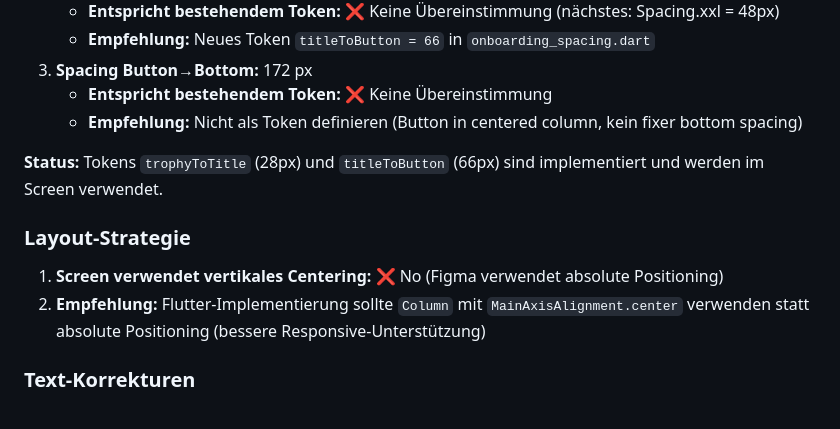
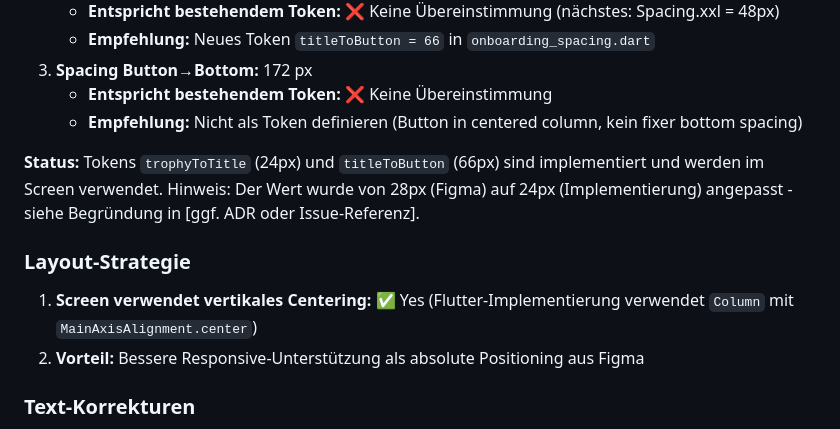
Before and after one commit to luvi-team/luvi-app, a Markdown page: docs/audits/ONB_SUCCESS_figma_specs.md, the part around the change. GitHub-like rendering.

Commit message:
Update docs/audits/ONB_SUCCESS_figma_specs.md
Co-authored-by: coderabbitai[bot] <136622811+coderabbitai[bot]@users.noreply.github.com>

```diff
--- a/docs/audits/ONB_SUCCESS_figma_specs.md
+++ b/docs/audits/ONB_SUCCESS_figma_specs.md
@@ -408,11 +408,11 @@ Trophy besteht ausschließlich aus Vektor-Shapes (Body mit Gradient, Henkel, Ste
    - **Entspricht bestehendem Token:** ❌ Keine Übereinstimmung
    - **Empfehlung:** Nicht als Token definieren (Button in centered column, kein fixer bottom spacing)
 
-**Status:** Tokens `trophyToTitle` (28px) und `titleToButton` (66px) sind implementiert und werden im Screen verwendet.
+**Status:** Tokens `trophyToTitle` (24px) und `titleToButton` (66px) sind implementiert und werden im Screen verwendet. Hinweis: Der Wert wurde von 28px (Figma) auf 24px (Implementierung) angepasst - siehe Begründung in [ggf. ADR oder Issue-Referenz].
 
 ### Layout-Strategie
-1. **Screen verwendet vertikales Centering:** ❌ No (Figma verwendet absolute Positioning)
-2. **Empfehlung:** Flutter-Implementierung sollte `Column` mit `MainAxisAlignment.center` verwenden statt absolute Positioning (bessere Responsive-Unterstützung)
+1. **Screen verwendet vertikales Centering:** ✅ Yes (Flutter-Implementierung verwendet `Column` mit `MainAxisAlignment.center`)
+2. **Vorteil:** Bessere Responsive-Unterstützung als absolute Positioning aus Figma
 ### Text-Korrekturen
 1. **Button-Text in Figma:** "Los gehts!" (fehlt Apostroph)
 2. **Korrekte deutsche Schreibweise:** "Los geht's!" (mit Apostroph)
```
